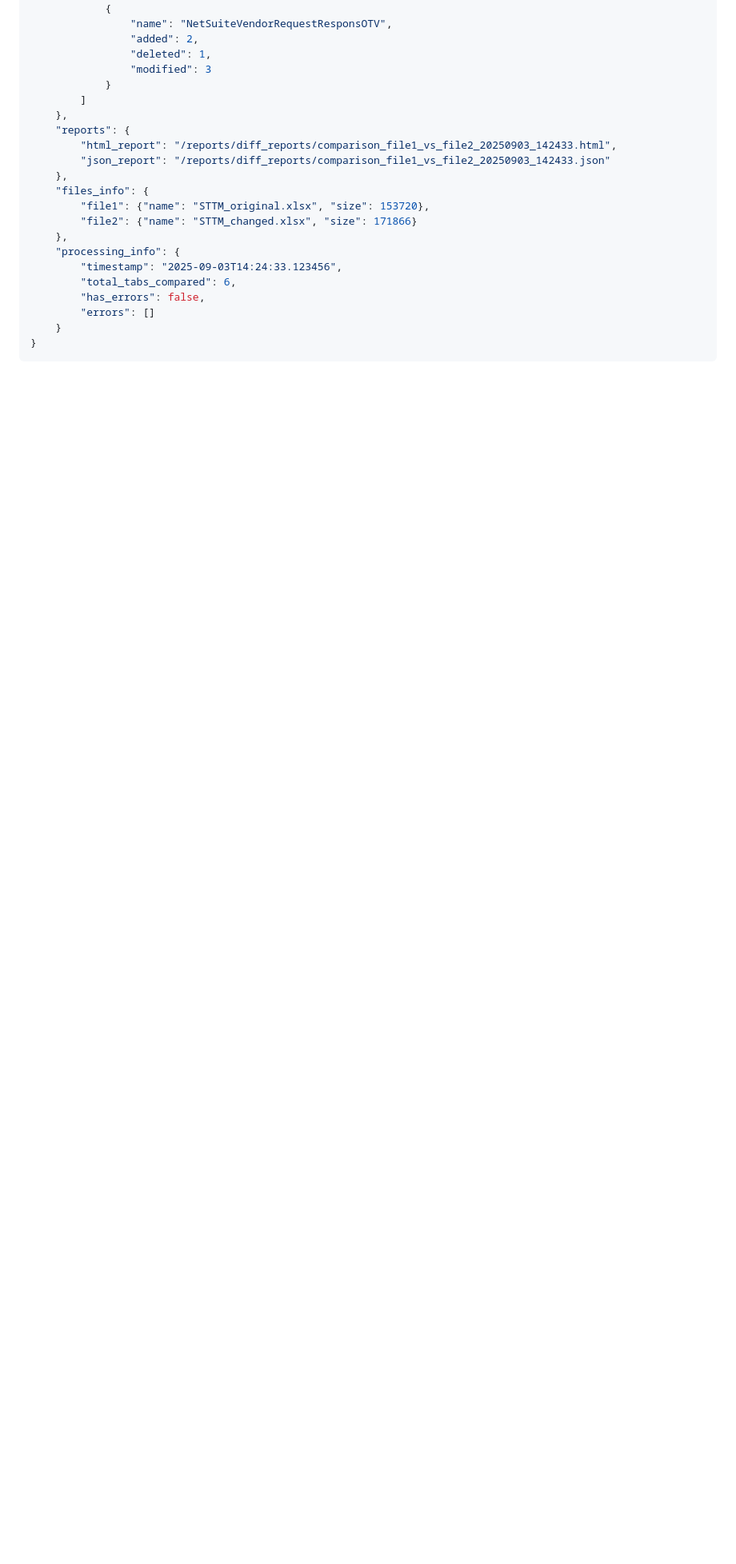
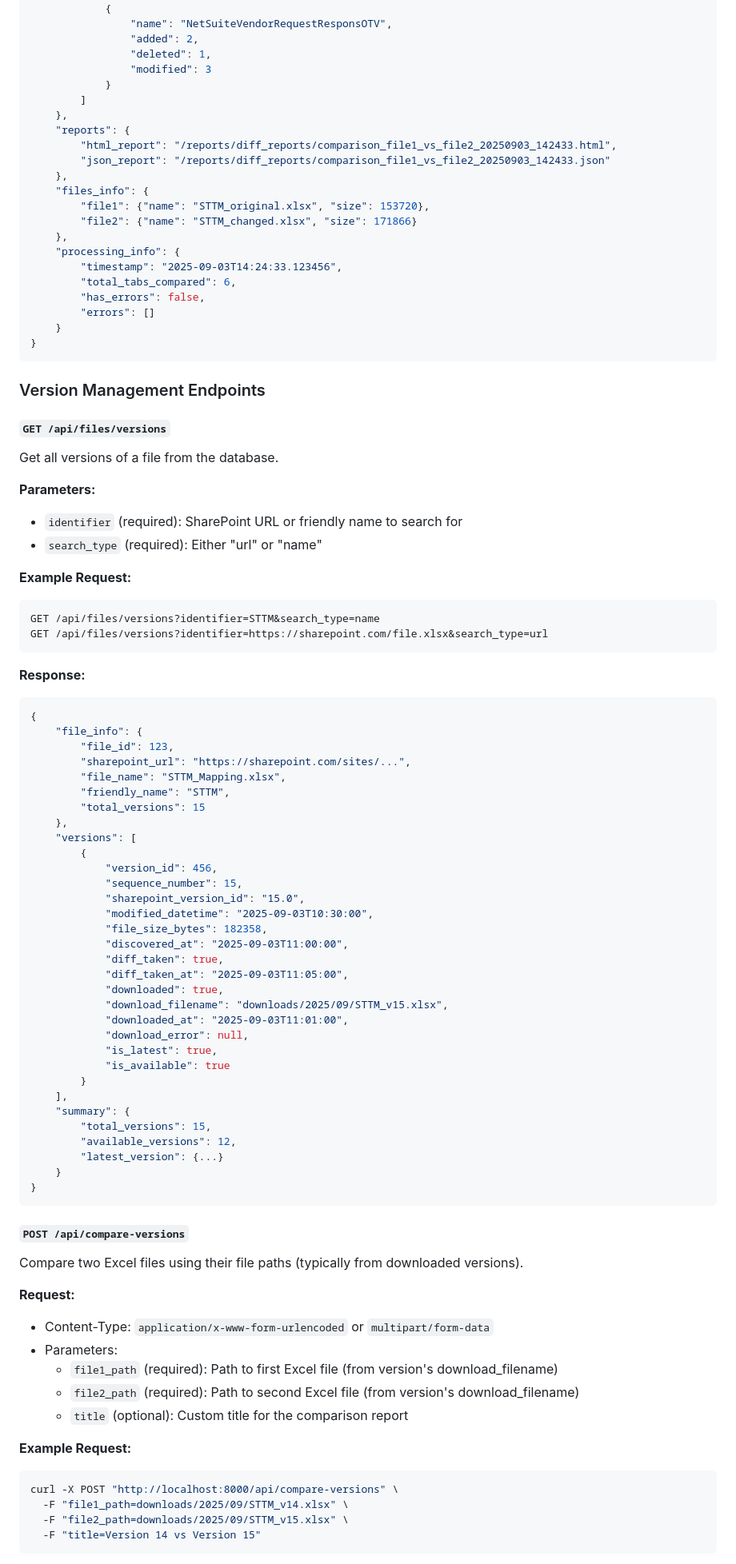
Before and after one commit to sujitpursuit/exceldiff, a Markdown page: API_README.md, the part around one of its changes. Shown at 80% size. GitHub-like rendering; blank space fills up the shorter version.

````diff
--- a/API_README.md
+++ b/API_README.md
@@ -88,3 +97,72 @@ Compare two Excel files and generate reports.
 }
 ```
 
+### Version Management Endpoints
+
+#### `GET /api/files/versions`
+Get all versions of a file from the database.
+
+**Parameters:**
+- `identifier` (required): SharePoint URL or friendly name to search for
+- `search_type` (required): Either "url" or "name"
+
+**Example Request:**
+```
+GET /api/files/versions?identifier=STTM&search_type=name
+GET /api/files/versions?identifier=https://sharepoint.com/file.xlsx&search_type=url
+```
+
+**Response:**
+```json
+{
+    "file_info": {
+        "file_id": 123,
+        "sharepoint_url": "https://sharepoint.com/sites/...",
+        "file_name": "STTM_Mapping.xlsx",
+        "friendly_name": "STTM",
+        "total_versions": 15
+    },
+    "versions": [
+        {
+            "version_id": 456,
+            "sequence_number": 15,
+            "sharepoint_version_id": "15.0",
+            "modified_datetime": "2025-09-03T10:30:00",
+            "file_size_bytes": 182358,
+            "discovered_at": "2025-09-03T11:00:00",
+            "diff_taken": true,
+            "diff_taken_at": "2025-09-03T11:05:00",
+            "downloaded": true,
+            "download_filename": "downloads/2025/09/STTM_v15.xlsx",
+            "downloaded_at": "2025-09-03T11:01:00",
+            "download_error": null,
+            "is_latest": true,
+            "is_available": true
+        }
+    ],
+    "summary": {
+        "total_versions": 15,
+        "available_versions": 12,
+        "latest_version": {...}
+    }
+}
+```
+
+#### `POST /api/compare-versions`
+Compare two Excel files using their file paths (typically from downloaded versions).
+
+**Request:**
+- Content-Type: `application/x-www-form-urlencoded` or `multipart/form-data`
+- Parameters:
+  - `file1_path` (required): Path to first Excel file (from version's download_filename)
+  - `file2_path` (required): Path to second Excel file (from version's download_filename)
+  - `title` (optional): Custom title for the comparison report
+
+**Example Request:**
+```bash
+curl -X POST "http://localhost:8000/api/compare-versions" \
+  -F "file1_path=downloads/2025/09/STTM_v14.xlsx" \
+  -F "file2_path=downloads/2025/09/STTM_v15.xlsx" \
+  -F "title=Version 14 vs Version 15"
+```
+
````
Also changed, not shown: other parts of API_README.md (+80 -12 lines), FRONTEND_README.md (added, +256 -0 lines).
